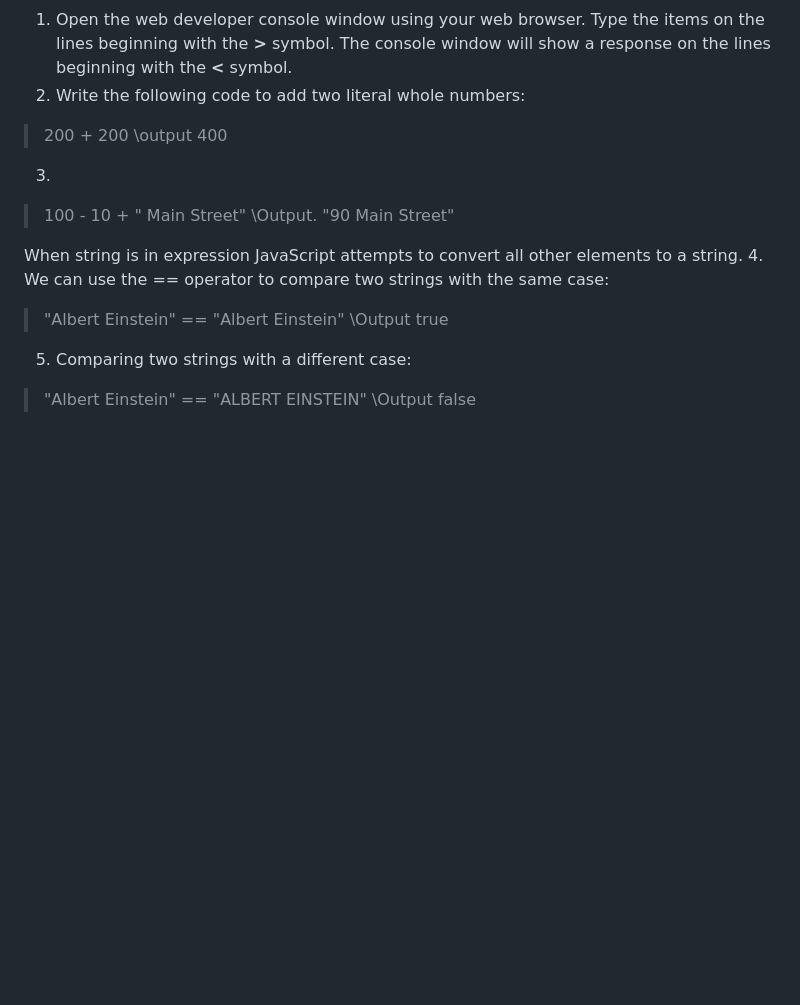
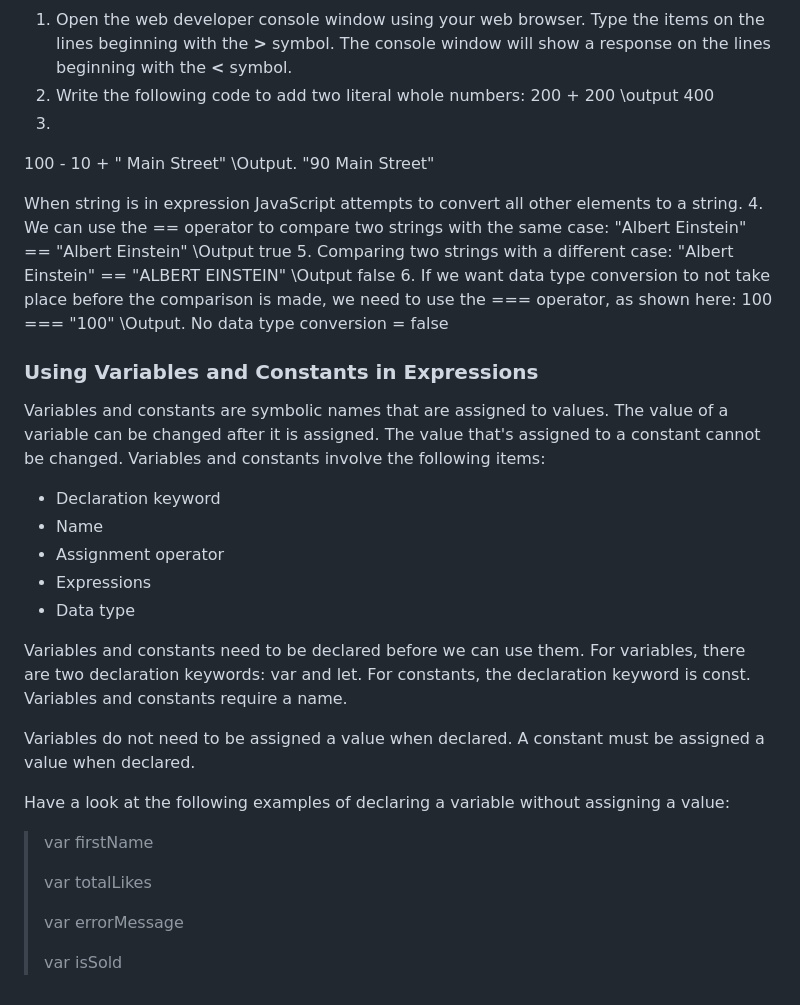
Before and after one commit to Tbseddy/JavaScript-Training, a Markdown page: readme.md, the part around the change. Rendered like a GitHub page; blank space fills up the shorter version.

Commit message:
Variables and Constant

```diff
--- a/readme.md
+++ b/readme.md
@@ -145,20 +145,45 @@ The operators we look at can be grouped as follows:
  1. Open the web developer console window using your web browser.
 Type the items on the lines beginning with the **>** symbol. The console window will show a response on the lines beginning with the **<** symbol.
  2. Write the following code to add two literal whole numbers:
- > 200 + 200
+  200 + 200
  \\output
   400
 3.
- > 100 - 10 + " Main Street"
+  100 - 10 + " Main Street"
    \\Output.
    "90 Main Street"
 
 When string is in expression JavaScript attempts to convert all other elements to a string.
 4.  We can use the == operator to compare two strings with the same case:
-> "Albert Einstein" == "Albert Einstein"
+ "Albert Einstein" == "Albert Einstein"
 \\Output
 true
 5. Comparing two strings with a different case:
-> "Albert Einstein" == "ALBERT EINSTEIN"
+ "Albert Einstein" == "ALBERT EINSTEIN"
 \\Output
 false
+6. If we want data type conversion to not take place before the comparison is made, we need to use the === operator, as shown here:
+100 === "100"
+\\Output.  No data type conversion
+ = false
+
+ ### Using Variables and Constants in Expressions
+ Variables and constants are symbolic names that are assigned to values. The value of a variable can be changed after it is assigned. The value that's assigned to a constant cannot be changed. Variables and constants involve the following items:
+ * Declaration keyword
+ * Name
+ * Assignment operator
+ * Expressions
+ * Data type
+
+Variables and constants need to be declared before we can use them. For variables, there are two declaration keywords: var and let. For constants, the declaration keyword is const. Variables and constants require a name.
+
+Variables do not need to be assigned a value when declared. A constant must be assigned a value when declared.
+
+Have a look at the following examples of declaring a variable without assigning a value:
+> var firstName
+>
+> var totalLikes
+>
+> var errorMessage
+>
+> var isSold
```
